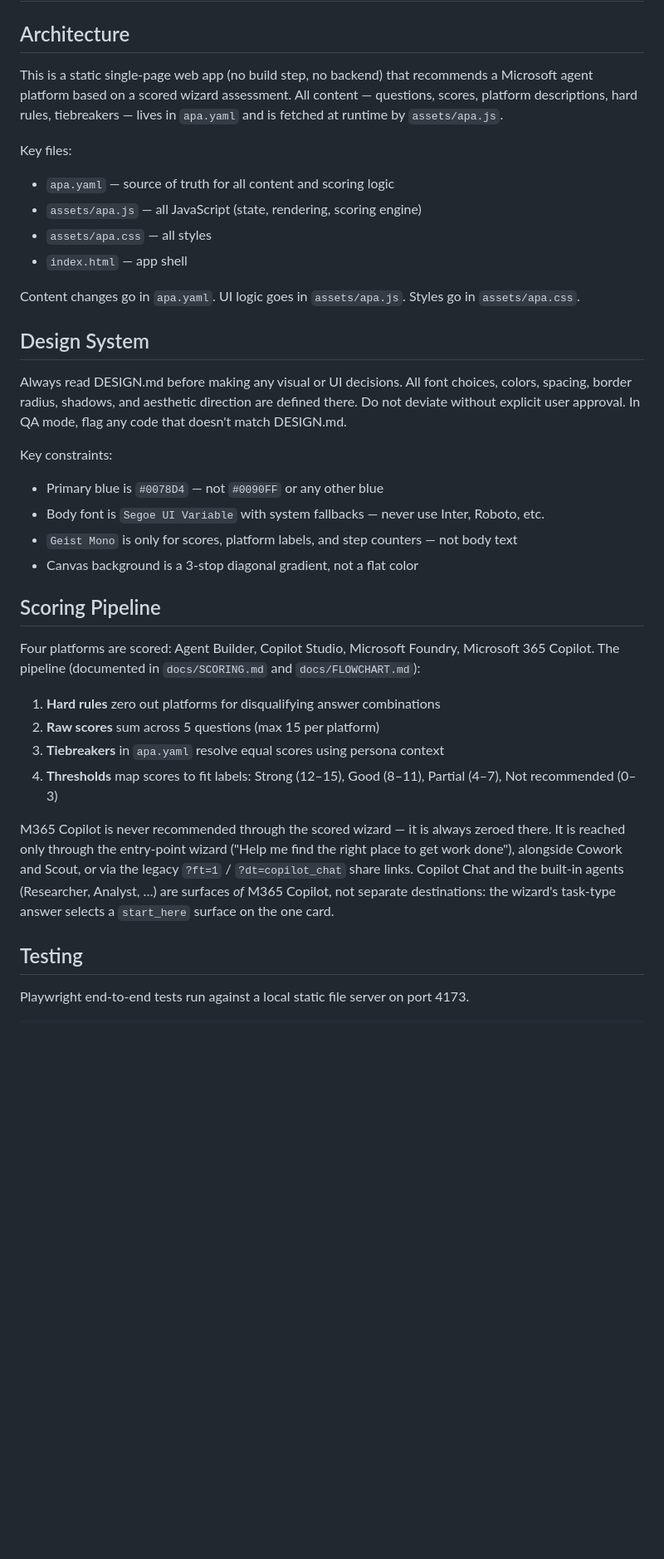
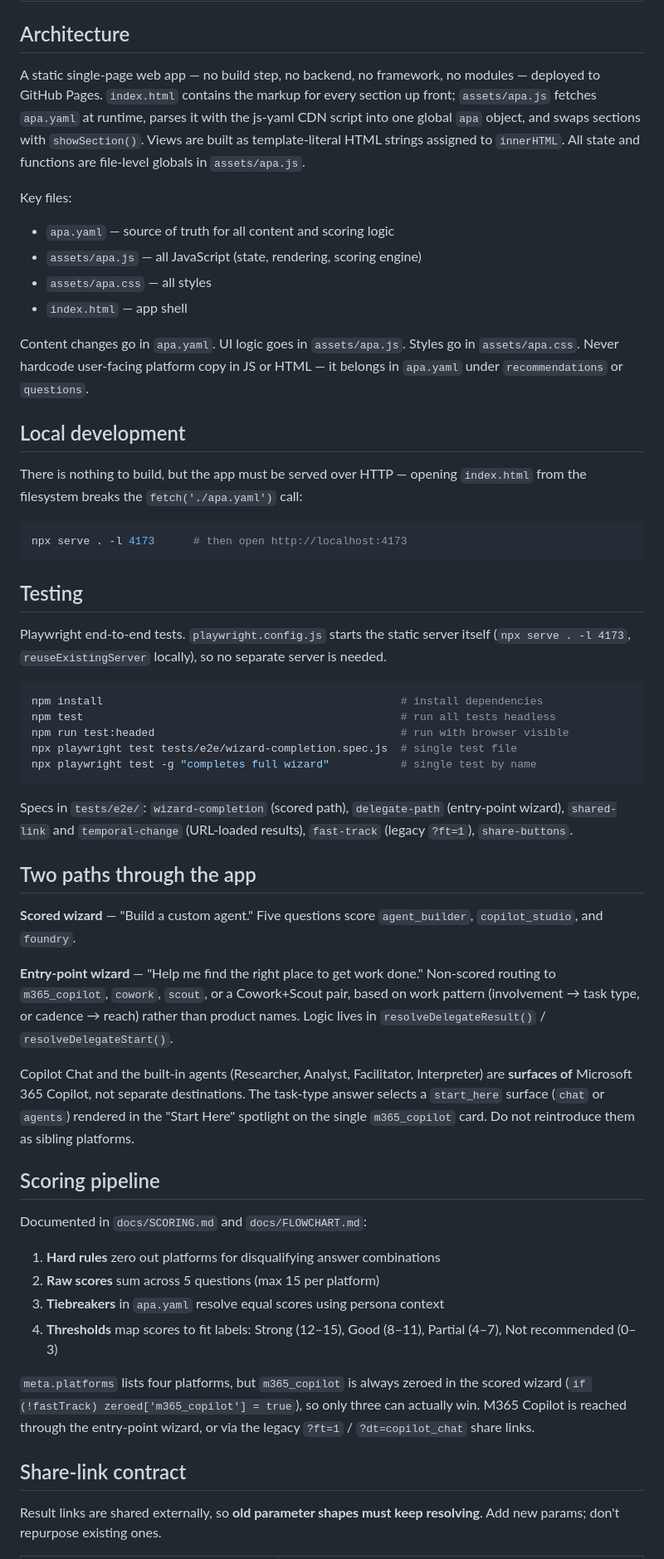
Before and after one commit to microsoft/AgentPlatformAdvisor, a Markdown page: .github/copilot-instructions.md, the part around one of its changes. Shown at 83% size. GitHub-like rendering; blank space fills up the shorter version.

````diff
--- a/.github/copilot-instructions.md
+++ b/.github/copilot-instructions.md
@@ -2,7 +2,7 @@
 
 ## Architecture
 
-This is a static single-page web app (no build step, no backend) that recommends a Microsoft agent platform based on a scored wizard assessment. All content — questions, scores, platform descriptions, hard rules, tiebreakers — lives in `apa.yaml` and is fetched at runtime by `assets/apa.js`.
+A static single-page web app — no build step, no backend, no framework, no modules — deployed to GitHub Pages. `index.html` contains the markup for every section up front; `assets/apa.js` fetches `apa.yaml` at runtime, parses it with the js-yaml CDN script into one global `apa` object, and swaps sections with `showSection()`. Views are built as template-literal HTML strings assigned to `innerHTML`. All state and functions are file-level globals in `assets/apa.js`.
 
 Key files:
 - `apa.yaml` — source of truth for all content and scoring logic
@@ -10,34 +10,50 @@ Key files:
 - `assets/apa.css` — all styles
 - `index.html` — app shell
 
-Content changes go in `apa.yaml`. UI logic goes in `assets/apa.js`. Styles go in `assets/apa.css`.
+Content changes go in `apa.yaml`. UI logic goes in `assets/apa.js`. Styles go in `assets/apa.css`. Never hardcode user-facing platform copy in JS or HTML — it belongs in `apa.yaml` under `recommendations` or `questions`.
 
-## Design System
+## Local development
 
-Always read DESIGN.md before making any visual or UI decisions.
-All font choices, colors, spacing, border radius, shadows, and aesthetic direction are defined there.
-Do not deviate without explicit user approval.
-In QA mode, flag any code that doesn't match DESIGN.md.
+There is nothing to build, but the app must be served over HTTP — opening `index.html` from the filesystem breaks the `fetch('./apa.yaml')` call:
 
-Key constraints:
+```bash
+npx serve . -l 4173      # then open http://localhost:4173
+```
 
-- Primary blue is `#0078D4` — not `#0090FF` or any other blue
-- Body font is `Segoe UI Variable` with system fallbacks — never use Inter, Roboto, etc.
-- `Geist Mono` is only for scores, platform labels, and step counters — not body text
-- Canvas background is a 3-stop diagonal gradient, not a flat color
+## Testing
 
-## Scoring Pipeline
+Playwright end-to-end tests. `playwright.config.js` starts the static server itself (`npx serve . -l 4173`, `reuseExistingServer` locally), so no separate server is needed.
 
-Four platforms are scored: Agent Builder, Copilot Studio, Microsoft Foundry, Microsoft 365 Copilot. The pipeline (documented in `docs/SCORING.md` and `docs/FLOWCHART.md`):
+```bash
+npm install                                              # install dependencies
+npm test                                                 # run all tests headless
+npm run test:headed                                      # run with browser visible
+npx playwright test tests/e2e/wizard-completion.spec.js  # single test file
+npx playwright test -g "completes full wizard"           # single test by name
+```
+
+Specs in `tests/e2e/`: `wizard-completion` (scored path), `delegate-path` (entry-point wizard), `shared-link` and `temporal-change` (URL-loaded results), `fast-track` (legacy `?ft=1`), `share-buttons`.
+
+## Two paths through the app
+
+**Scored wizard** — "Build a custom agent." Five questions score `agent_builder`, `copilot_studio`, and `foundry`.
+
+**Entry-point wizard** — "Help me find the right place to get work done." Non-scored routing to `m365_copilot`, `cowork`, `scout`, or a Cowork+Scout pair, based on work pattern (involvement → task type, or cadence → reach) rather than product names. Logic lives in `resolveDelegateResult()` / `resolveDelegateStart()`.
+
+Copilot Chat and the built-in agents (Researcher, Analyst, Facilitator, Interpreter) are **surfaces of** Microsoft 365 Copilot, not separate destinations. The task-type answer selects a `start_here` surface (`chat` or `agents`) rendered in the "Start Here" spotlight on the single `m365_copilot` card. Do not reintroduce them as sibling platforms.
+
+## Scoring pipeline
+
+Documented in `docs/SCORING.md` and `docs/FLOWCHART.md`:
 
 1. **Hard rules** zero out platforms for disqualifying answer combinations
 2. **Raw scores** sum across 5 questions (max 15 per platform)
 3. **Tiebreakers** in `apa.yaml` resolve equal scores using persona context
 4. **Thresholds** map scores to fit labels: Strong (12–15), Good (8–11), Partial (4–7), Not recommended (0–3)
 
-M365 Copilot is never recommended through the scored wizard — it is always zeroed there. It is reached only through the entry-point wizard ("Help me find the right place to get work done"), alongside Cowork and Scout, or via the legacy `?ft=1` / `?dt=copilot_chat` share links. Copilot Chat and the built-in agents (Researcher, Analyst, …) are surfaces *of* M365 Copilot, not separate destinations: the wizard's task-type answer selects a `start_here` surface on the one card.
+`meta.platforms` lists four platforms, but `m365_copilot` is always zeroed in the scored wizard (`if (!fastTrack) zeroed['m365_copilot'] = true`), so only three can actually win. M365 Copilot is reached through the entry-point wizard, or via the legacy `?ft=1` / `?dt=copilot_chat` share links.
 
-## Testing
+## Share-link contract
 
-Playwright end-to-end tests run against a local static file server on port 4173.
+Result links are shared externally, so **old parameter shapes must keep resolving**. Add new params; don't repurpose existing ones.
 
````
Also changed, not shown: other parts of .github/copilot-instructions.md (+25 -11 lines), README.md (+11 -7 lines), docs/CHANGELOG.md (+1 -0 lines).
